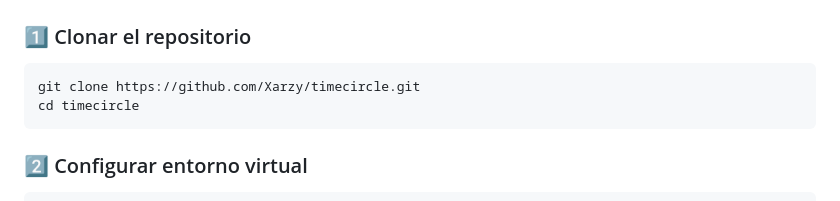
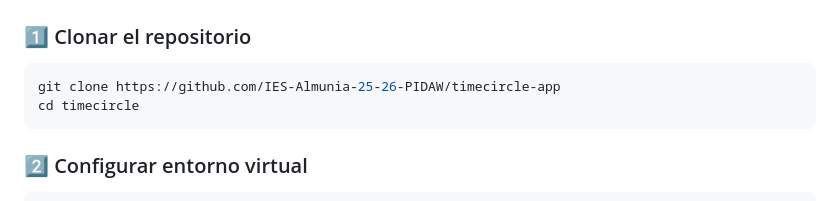
Before and after one commit to IES-Almunia-25-26-PIDAW/timecircle-app, a Markdown page: README.md, the part around the change. GitHub-like rendering.

Commit message:
Update repository URL in README

````diff
--- a/README.md
+++ b/README.md
@@ -135,7 +135,7 @@ docker compose up
 ### 1️⃣ Clonar el repositorio
 
 ```bash
-git clone https://github.com/Xarzy/timecircle.git
+git clone https://github.com/IES-Almunia-25-26-PIDAW/timecircle-app
 cd timecircle
 ```
 
````
